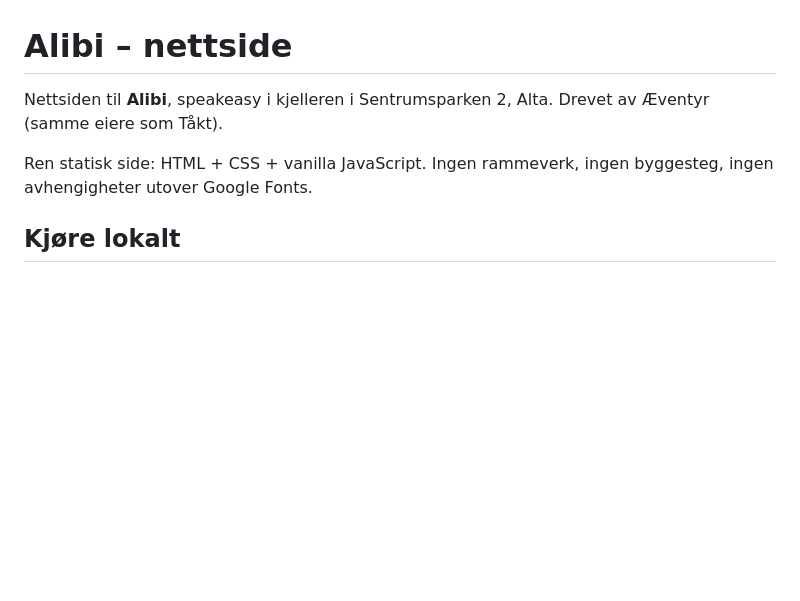
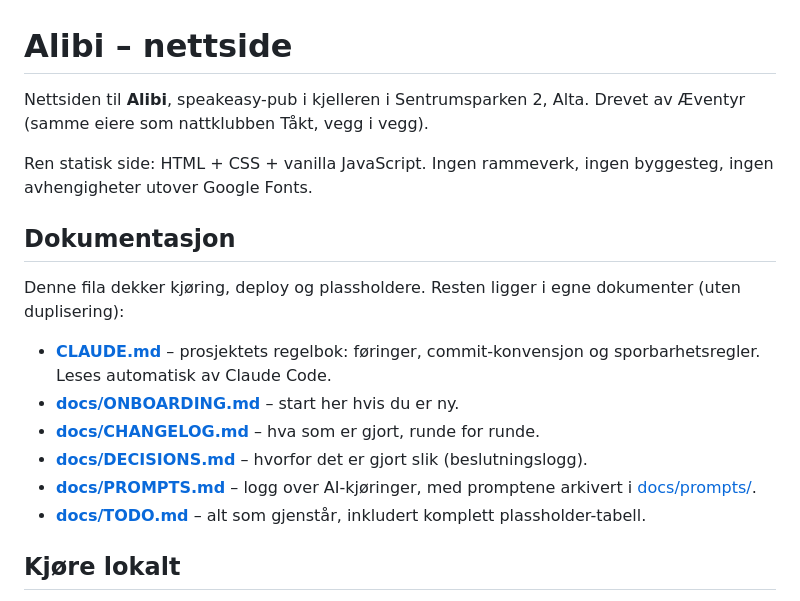
Before and after one commit to kimhagerup-arch/alibi-demo, a Markdown page: README.md, the part around the change. GitHub-like rendering; blank space fills up the shorter version.

Commit message:
docs: pek README til docs-strukturen
Co-Authored-By: Claude Fable 5 <noreply@anthropic.com>

```diff
--- a/README.md
+++ b/README.md
@@ -1,8 +1,19 @@
 # Alibi – nettside
 
-Nettsiden til **Alibi**, speakeasy i kjelleren i Sentrumsparken 2, Alta. Drevet av Æventyr (samme eiere som Tåkt).
+Nettsiden til **Alibi**, speakeasy-pub i kjelleren i Sentrumsparken 2, Alta. Drevet av Æventyr (samme eiere som nattklubben Tåkt, vegg i vegg).
 
 Ren statisk side: HTML + CSS + vanilla JavaScript. Ingen rammeverk, ingen byggesteg, ingen avhengigheter utover Google Fonts.
+
+## Dokumentasjon
+
+Denne fila dekker kjøring, deploy og plassholdere. Resten ligger i egne dokumenter (uten duplisering):
+
+- **[CLAUDE.md](CLAUDE.md)** – prosjektets regelbok: føringer, commit-konvensjon og sporbarhetsregler. Leses automatisk av Claude Code.
+- **[docs/ONBOARDING.md](docs/ONBOARDING.md)** – start her hvis du er ny.
+- **[docs/CHANGELOG.md](docs/CHANGELOG.md)** – hva som er gjort, runde for runde.
+- **[docs/DECISIONS.md](docs/DECISIONS.md)** – hvorfor det er gjort slik (beslutningslogg).
+- **[docs/PROMPTS.md](docs/PROMPTS.md)** – logg over AI-kjøringer, med promptene arkivert i [docs/prompts/](docs/prompts/).
+- **[docs/TODO.md](docs/TODO.md)** – alt som gjenstår, inkludert komplett plassholder-tabell.
 
 ## Kjøre lokalt
 
```
